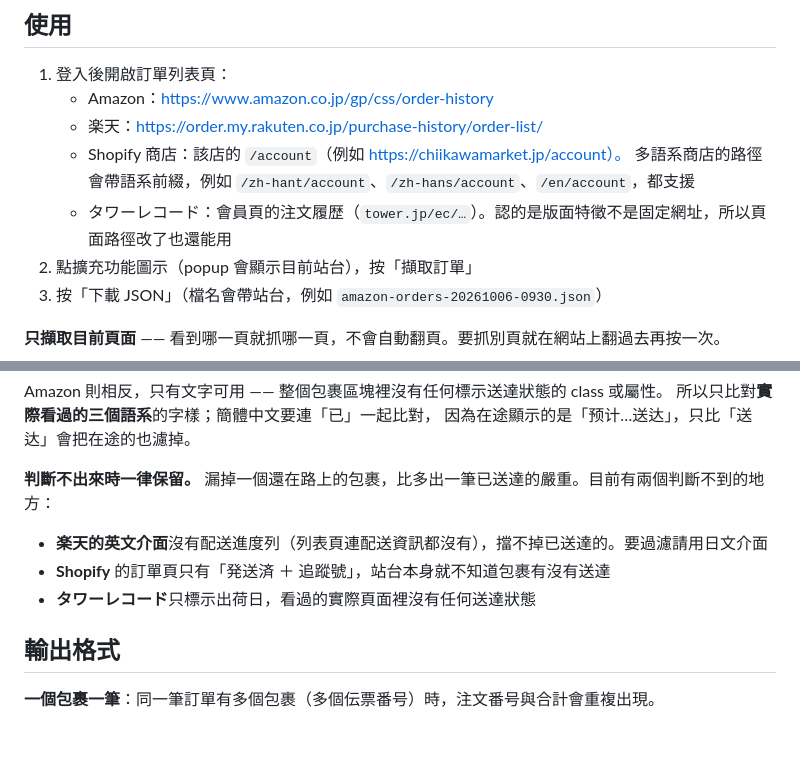
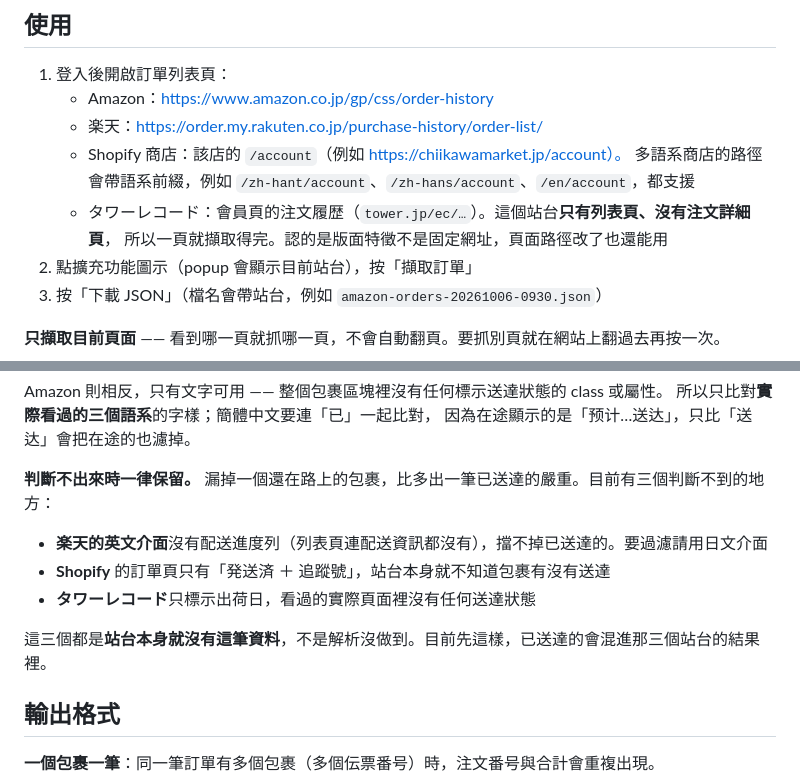
Before and after one commit to tsaiminsyun/order-extractor, a Markdown page: README.md, 2 parts joined by grey strips. Rendered like a GitHub page; blank space fills up the shorter version.

Commit message:
記錄 tower 只有列表頁，以及送達判斷的三個缺口先不補
tower.jp 沒有注文詳細頁，列表頁就是全部 —— 把這件事寫進 README，省得之後又去找
那個不存在的詳細頁。

送達狀態的三個缺口（樂天英文介面 / Shopify / tower）是站台本身就沒有這筆資料，
不是解析沒做到。先接受現況，順手把「兩個」改成「三個」。

Co-Authored-By: Claude Opus 5 (1M context) <noreply@anthropic.com>

```diff
--- a/README.md
+++ b/README.md
@@ -22,7 +22,8 @@ Chrome 擴充功能（Manifest V3），從訂單列表頁擷取配送中的訂
    - 楽天：https://order.my.rakuten.co.jp/purchase-history/order-list/
    - Shopify 商店：該店的 `/account`（例如 https://chiikawamarket.jp/account）。
      多語系商店的路徑會帶語系前綴，例如 `/zh-hant/account`、`/zh-hans/account`、`/en/account`，都支援
-   - タワーレコード：會員頁的注文履歴（`tower.jp/ec/…`）。認的是版面特徵不是固定網址，所以頁面路徑改了也還能用
+   - タワーレコード：會員頁的注文履歴（`tower.jp/ec/…`）。這個站台**只有列表頁、沒有注文詳細頁**，
+     所以一頁就擷取得完。認的是版面特徵不是固定網址，頁面路徑改了也還能用
 2. 點擴充功能圖示（popup 會顯示目前站台），按「擷取訂單」
 3. 按「下載 JSON」（檔名會帶站台，例如 `amazon-orders-20261006-0930.json`）
 
@@ -78,11 +79,13 @@ Amazon 則相反，只有文字可用 —— 整個包裹區塊裡沒有任何
 所以只比對**實際看過的三個語系**的字樣；簡體中文要連「已」一起比對，
 因為在途顯示的是「预计…送达」，只比「送达」會把在途的也濾掉。
 
-**判斷不出來時一律保留。** 漏掉一個還在路上的包裹，比多出一筆已送達的嚴重。目前有兩個判斷不到的地方：
+**判斷不出來時一律保留。** 漏掉一個還在路上的包裹，比多出一筆已送達的嚴重。目前有三個判斷不到的地方：
 
 - **楽天的英文介面**沒有配送進度列（列表頁連配送資訊都沒有），擋不掉已送達的。要過濾請用日文介面
 - **Shopify** 的訂單頁只有「発送済 ＋ 追蹤號」，站台本身就不知道包裹有沒有送達
 - **タワーレコード**只標示出荷日，看過的實際頁面裡沒有任何送達狀態
+
+這三個都是**站台本身就沒有這筆資料**，不是解析沒做到。目前先這樣，已送達的會混進那三個站台的結果裡。
 
 ## 輸出格式
 
```
